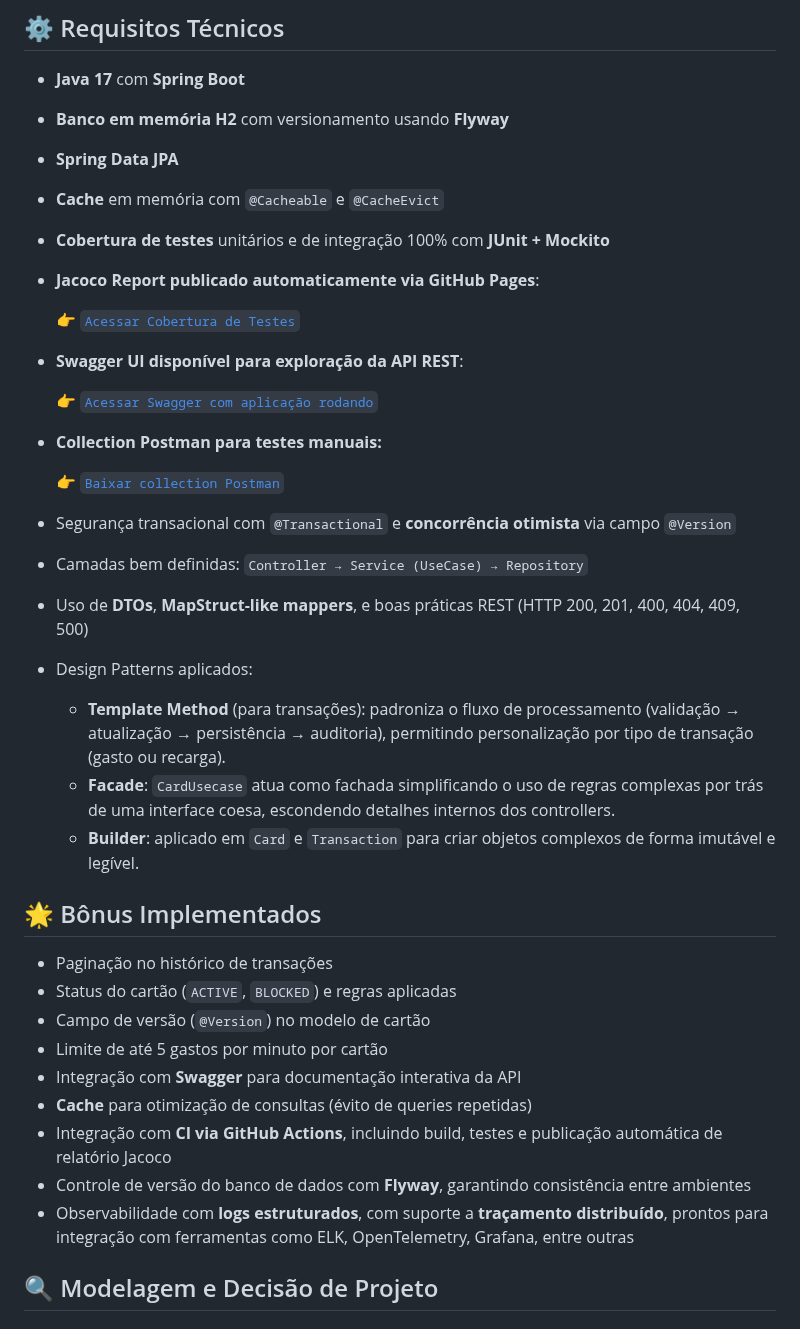
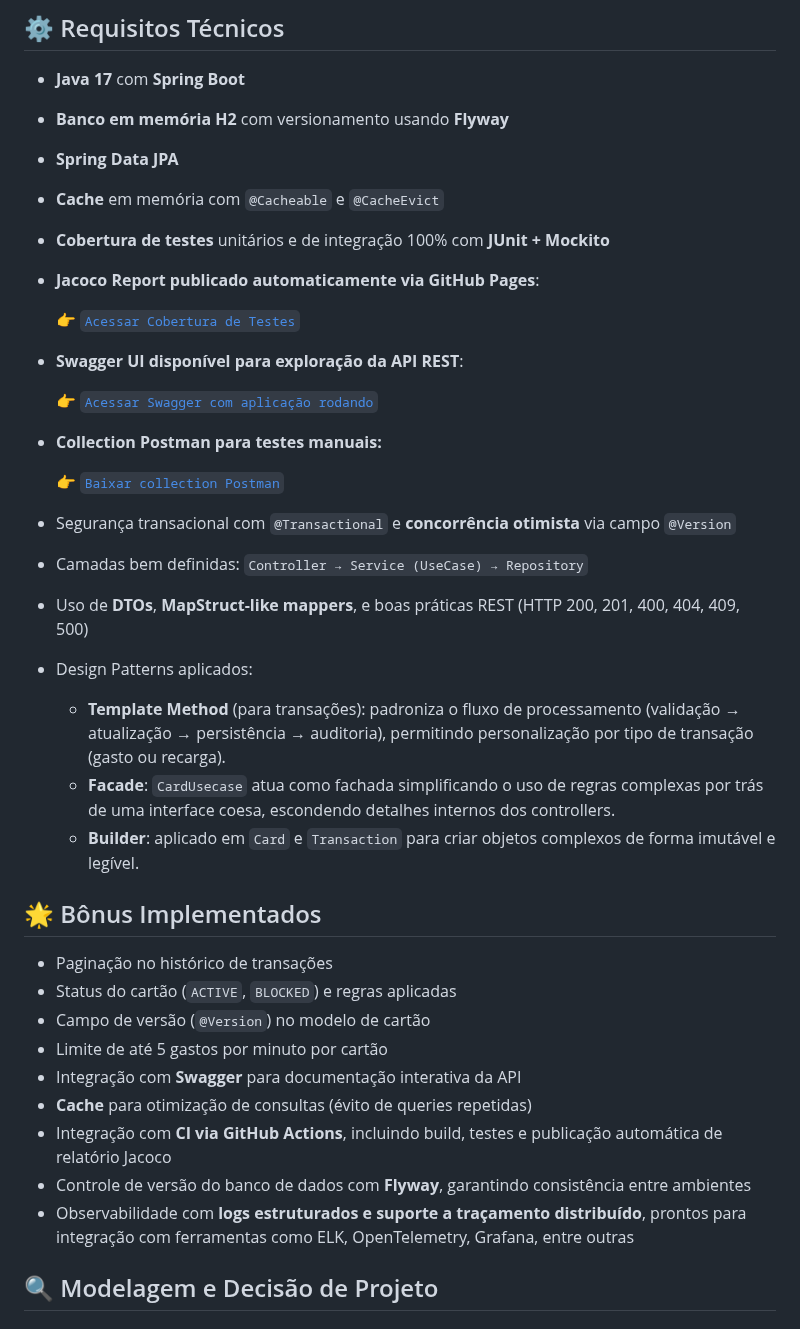
Before and after one commit to rhribeiro25/virtual-card-platform, a Markdown page: README.md, the part around one of its changes. GitHub-like rendering.

```diff
--- a/README.md
+++ b/README.md
@@ -12,10 +12,15 @@
 ## ⚙️ Requisitos Técnicos
 
 - **Java 17** com **Spring Boot**
+
 - **Banco em memória H2** com versionamento usando **Flyway**
+
 - **Spring Data JPA**
+
 - **Cache** em memória com `@Cacheable` e `@CacheEvict`
+
 - **Cobertura de testes** unitários e de integração 100% com **JUnit + Mockito**
+
 - **Jacoco Report publicado automaticamente via GitHub Pages**:
 
   👉 [`Acessar Cobertura de Testes`](https://rhribeiro25.github.io/virtual-card-platform)
@@ -30,11 +35,17 @@
 
 - Segurança transacional com `@Transactional` e **concorrência otimista** via campo `@Version`
+
 - Camadas bem definidas: `Controller → Service (UseCase) → Repository`
+
 - Uso de **DTOs**, **MapStruct-like mappers**, e boas práticas REST (HTTP 200, 201, 400, 404, 409, 500)
+
 - Design Patterns aplicados:
+
   - **Template Method** (para transações): padroniza o fluxo de processamento (validação → atualização → persistência → auditoria), permitindo personalização por tipo de transação (gasto ou recarga).
   - **Facade**: `CardUsecase` atua como fachada simplificando o uso de regras complexas por trás de uma interface coesa, escondendo detalhes internos dos controllers.
   - **Builder**: aplicado em `Card` e `Transaction` para criar objetos complexos de forma imutável e legível.
+
+
 
 ## 🌟 Bônus Implementados
 
@@ -46,7 +57,7 @@
 - **Cache** para otimização de consultas (évito de queries repetidas)
 - Integração com **CI via GitHub Actions**, incluindo build, testes e publicação automática de relatório Jacoco
 - Controle de versão do banco de dados com **Flyway**, garantindo consistência entre ambientes
-- Observabilidade com **logs estruturados**, com suporte a **traçamento distribuído**, prontos para integração com ferramentas como ELK, OpenTelemetry, Grafana, entre outras
+- Observabilidade com **logs estruturados e suporte a traçamento distribuído**, prontos para integração com ferramentas como ELK, OpenTelemetry, Grafana, entre outras
 
 ## 🔍 Modelagem e Decisão de Projeto
 
```
Also changed, not shown: other parts of README.md (+4 -4 lines).
